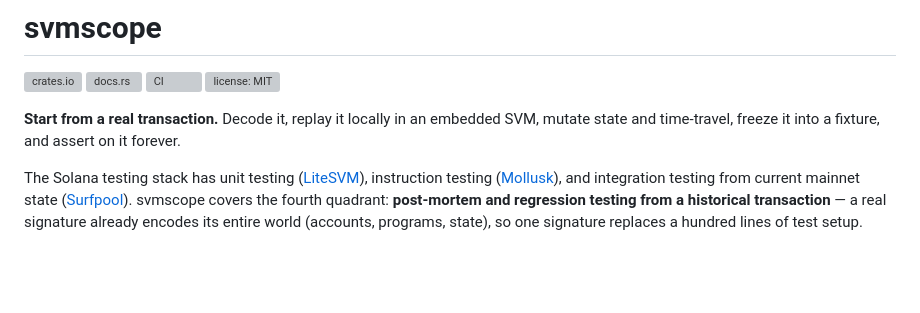
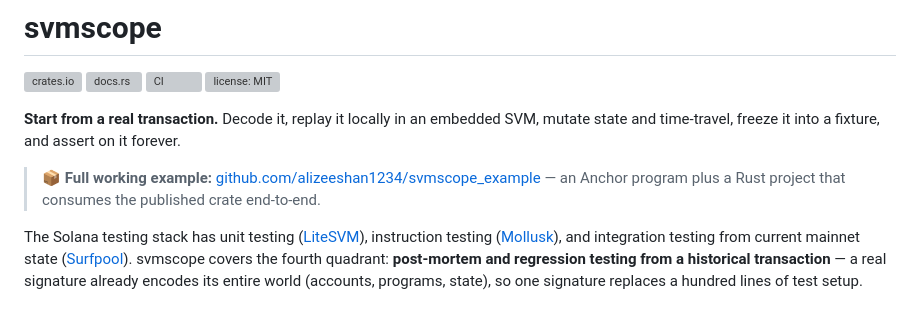
Before and after one commit to alizeeshan1234/svmScope, a Markdown page: README.md, the part around the change. GitHub-like rendering; blank space fills up the shorter version; grey boxes are pictures that could not be loaded.

Commit message:
readme: link the svmscope_example repo up top
Co-Authored-By: Claude Fable 5 <noreply@anthropic.com>

```diff
--- a/README.md
+++ b/README.md
@@ -6,6 +6,8 @@
 [![license: MIT](https://img.shields.io/crates/l/svmscope.svg)](./LICENSE)
 
 **Start from a real transaction.** Decode it, replay it locally in an embedded SVM, mutate state and time-travel, freeze it into a fixture, and assert on it forever.
+
+> 📦 **Full working example:** [github.com/alizeeshan1234/svmscope_example](https://github.com/alizeeshan1234/svmscope_example) — an Anchor program plus a Rust project that consumes the published crate end-to-end.
 
 The Solana testing stack has unit testing ([LiteSVM](https://github.com/LiteSVM/litesvm)), instruction testing ([Mollusk](https://github.com/anza-xyz/mollusk)), and integration testing from current mainnet state ([Surfpool](https://github.com/txtx/surfpool)). svmscope covers the fourth quadrant: **post-mortem and regression testing from a historical transaction** — a real signature already encodes its entire world (accounts, programs, state), so one signature replaces a hundred lines of test setup.
 
```
